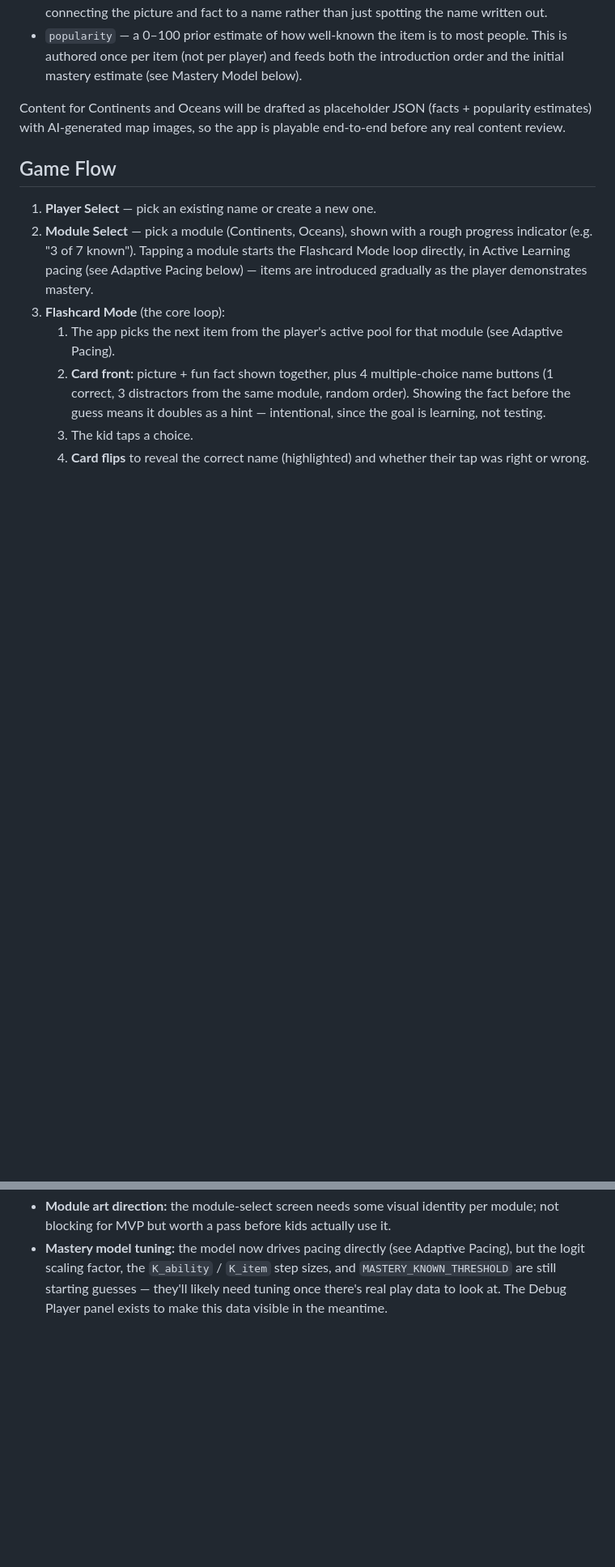
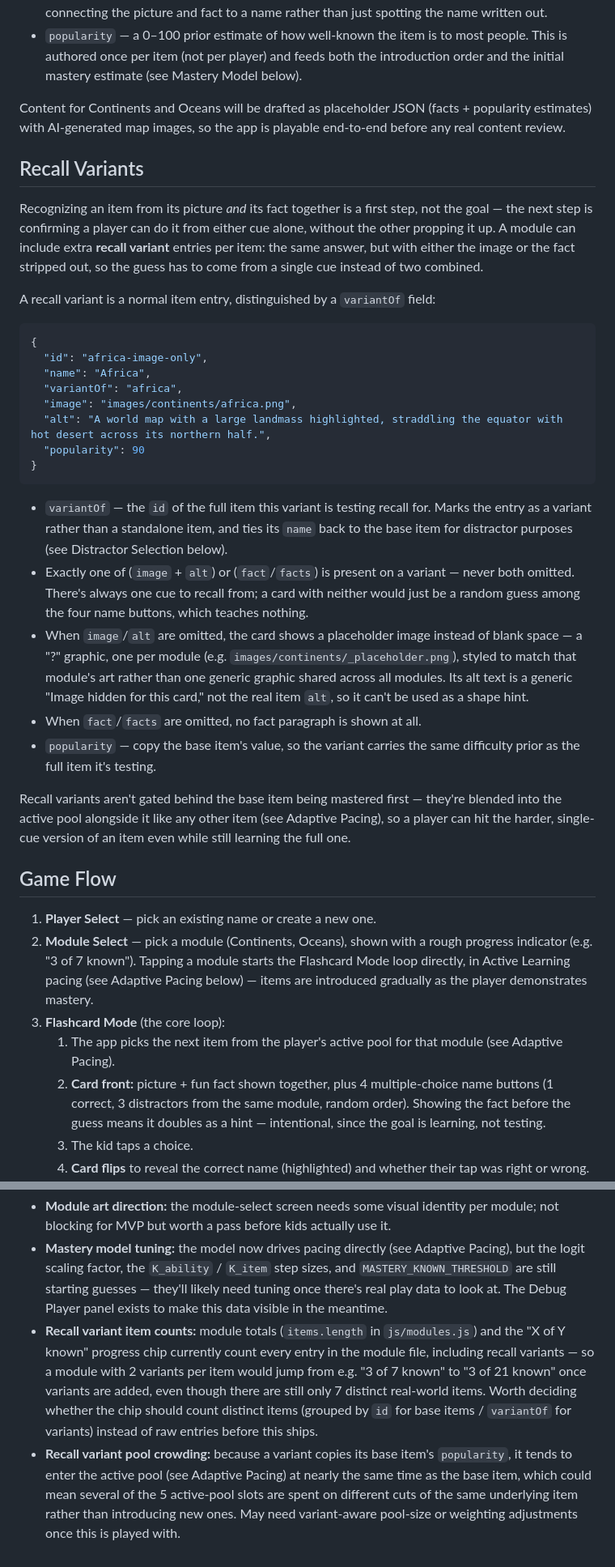
Before and after one commit to jackfhebert/Memory-game, a Markdown page: DESIGN.md, 2 parts joined by grey strips. Shown at 81% size. GitHub-like rendering; blank space fills up the shorter version.

Commit message:
Add Recall Variants design section to DESIGN.md
Documents extra image-only/fact-only item entries per module item
(variantOf field), plus open implementation questions around
distractor deduplication and progress-count semantics.

````diff
--- a/DESIGN.md
+++ b/DESIGN.md
@@ -101,6 +101,52 @@ Item schema:
 Content for Continents and Oceans will be drafted as placeholder JSON
 (facts + popularity estimates) with AI-generated map images, so the app is
 playable end-to-end before any real content review.
+
+## Recall Variants
+
+Recognizing an item from its picture *and* its fact together is a first
+step, not the goal — the next step is confirming a player can do it from
+either cue alone, without the other propping it up. A module can include
+extra **recall variant** entries per item: the same answer, but with
+either the image or the fact stripped out, so the guess has to come from a
+single cue instead of two combined.
+
+A recall variant is a normal item entry, distinguished by a `variantOf`
+field:
+
+```json
+{
+  "id": "africa-image-only",
+  "name": "Africa",
+  "variantOf": "africa",
+  "image": "images/continents/africa.png",
+  "alt": "A world map with a large landmass highlighted, straddling the equator with hot desert across its northern half.",
+  "popularity": 90
+}
+```
+
+- `variantOf` — the `id` of the full item this variant is testing recall
+  for. Marks the entry as a variant rather than a standalone item, and
+  ties its `name` back to the base item for distractor purposes (see
+  Distractor Selection below).
+- Exactly one of (`image` + `alt`) or (`fact`/`facts`) is present on a
+  variant — never both omitted. There's always one cue to recall from; a
+  card with neither would just be a random guess among the four name
+  buttons, which teaches nothing.
+- When `image`/`alt` are omitted, the card shows a placeholder image
+  instead of blank space — a "?" graphic, one per module (e.g.
+  `images/continents/_placeholder.png`), styled to match that module's art
+  rather than one generic graphic shared across all modules. Its alt text
+  is a generic "Image hidden for this card," not the real item `alt`, so
+  it can't be used as a shape hint.
+- When `fact`/`facts` are omitted, no fact paragraph is shown at all.
+- `popularity` — copy the base item's value, so the variant carries the
+  same difficulty prior as the full item it's testing.
+
+Recall variants aren't gated behind the base item being mastered first —
+they're blended into the active pool alongside it like any other item
+(see Adaptive Pacing), so a player can hit the harder, single-cue version
+of an item even while still learning the full one.
 
 ## Game Flow
 
@@ -310,3 +362,18 @@ future idea once modules get bigger.
   guesses — they'll likely need tuning once there's real play data to look
   at. The Debug Player panel exists to make this data visible in the
   meantime.
+- **Recall variant item counts:** module totals (`items.length` in
+  `js/modules.js`) and the "X of Y known" progress chip currently count
+  every entry in the module file, including recall variants — so a module
+  with 2 variants per item would jump from e.g. "3 of 7 known" to "3 of 21
+  known" once variants are added, even though there are still only 7
+  distinct real-world items. Worth deciding whether the chip should count
+  distinct items (grouped by `id` for base items / `variantOf` for
+  variants) instead of raw entries before this ships.
+- **Recall variant pool crowding:** because a variant copies its base
+  item's `popularity`, it tends to enter the active pool (see Adaptive
+  Pacing) at nearly the same time as the base item, which could mean
+  several of the 5 active-pool slots are spent on different cuts of the
+  same underlying item rather than introducing new ones. May need
+  variant-aware pool-size or weighting adjustments once this is played
+  with.
````
Also changed, not shown: other parts of DESIGN.md (+6 -0 lines).
